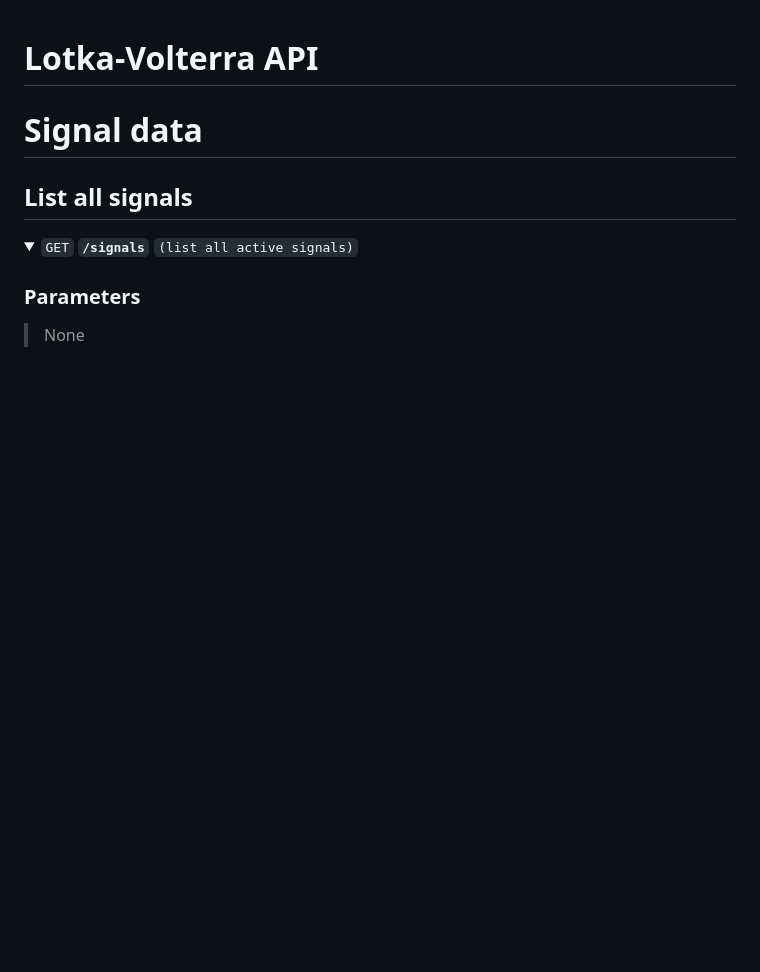
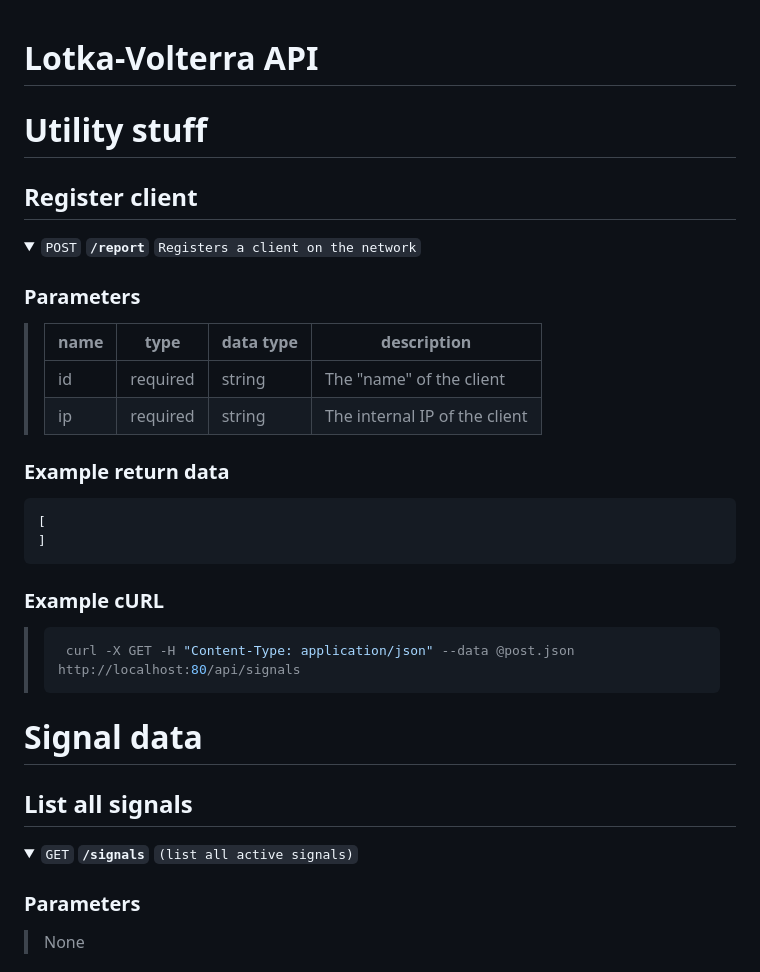
Before and after one commit to nahkampf/acheron-server, a Markdown page: README.md, the part around the change. GitHub-like rendering; folded sections open; blank space fills up the shorter version.

````diff
--- a/README.md
+++ b/README.md
@@ -1,4 +1,29 @@
 # Lotka-Volterra API
+
+# Utility stuff
+## Register client
+<details>
+ <summary><code>POST</code> <code><b>/report</b></code> <code>Registers a client on the network</code></summary>
+
+### Parameters
+
+> | name      |  type     | data type               | description                                                           |
+> |-----------|-----------|-------------------------|-----------------------------------------------------------------------|
+> | id        |  required | string                 | The "name" of the client |
+> | ip        |  required | string                 | The internal IP of the client |
+
+### Example return data
+```json
+[
+]
+```
+### Example cURL
+
+> ```javascript
+>  curl -X GET -H "Content-Type: application/json" --data @post.json http://localhost:80/api/signals
+> ```
+
+</details>
 
 # Signal data
 ## List all signals
````
